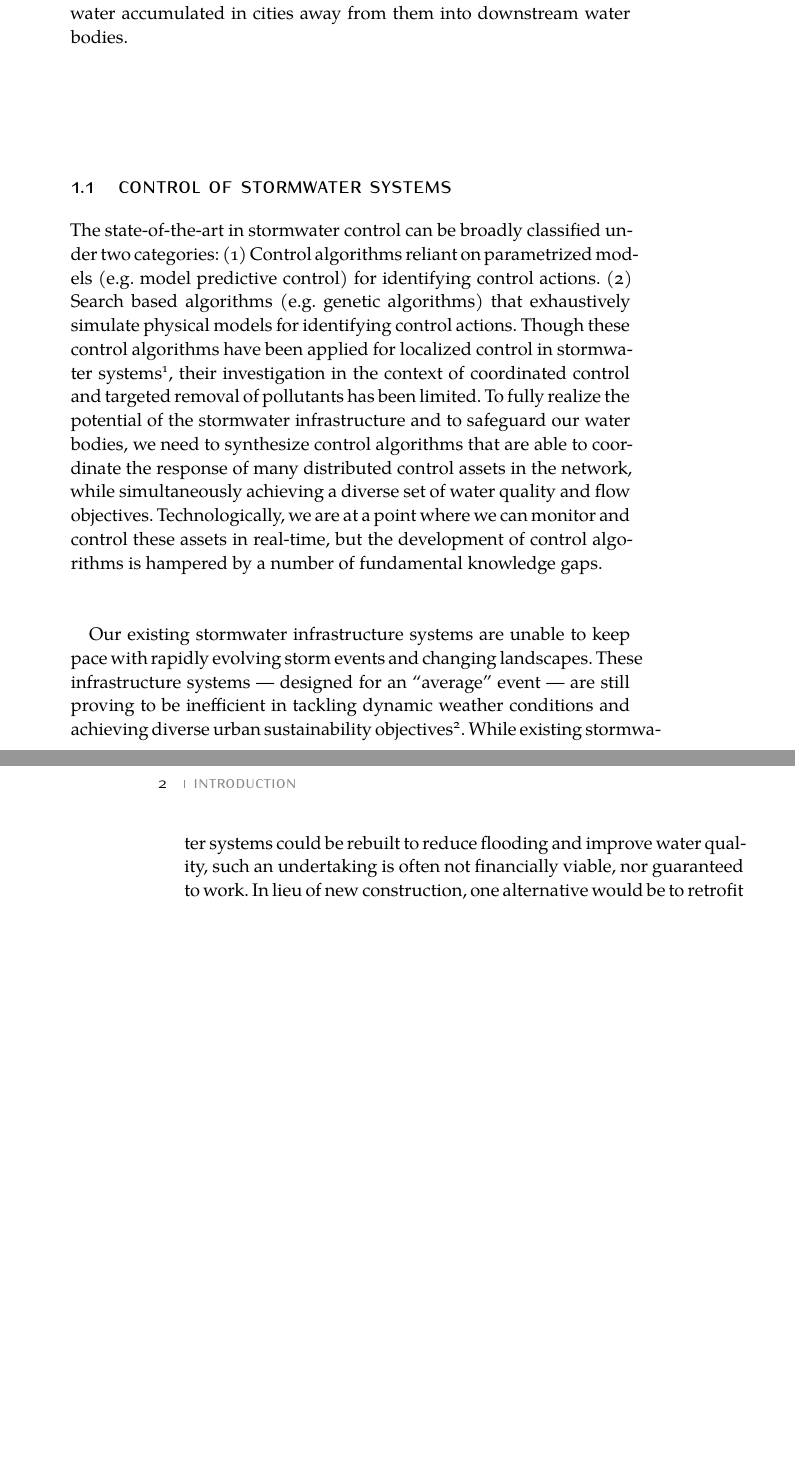
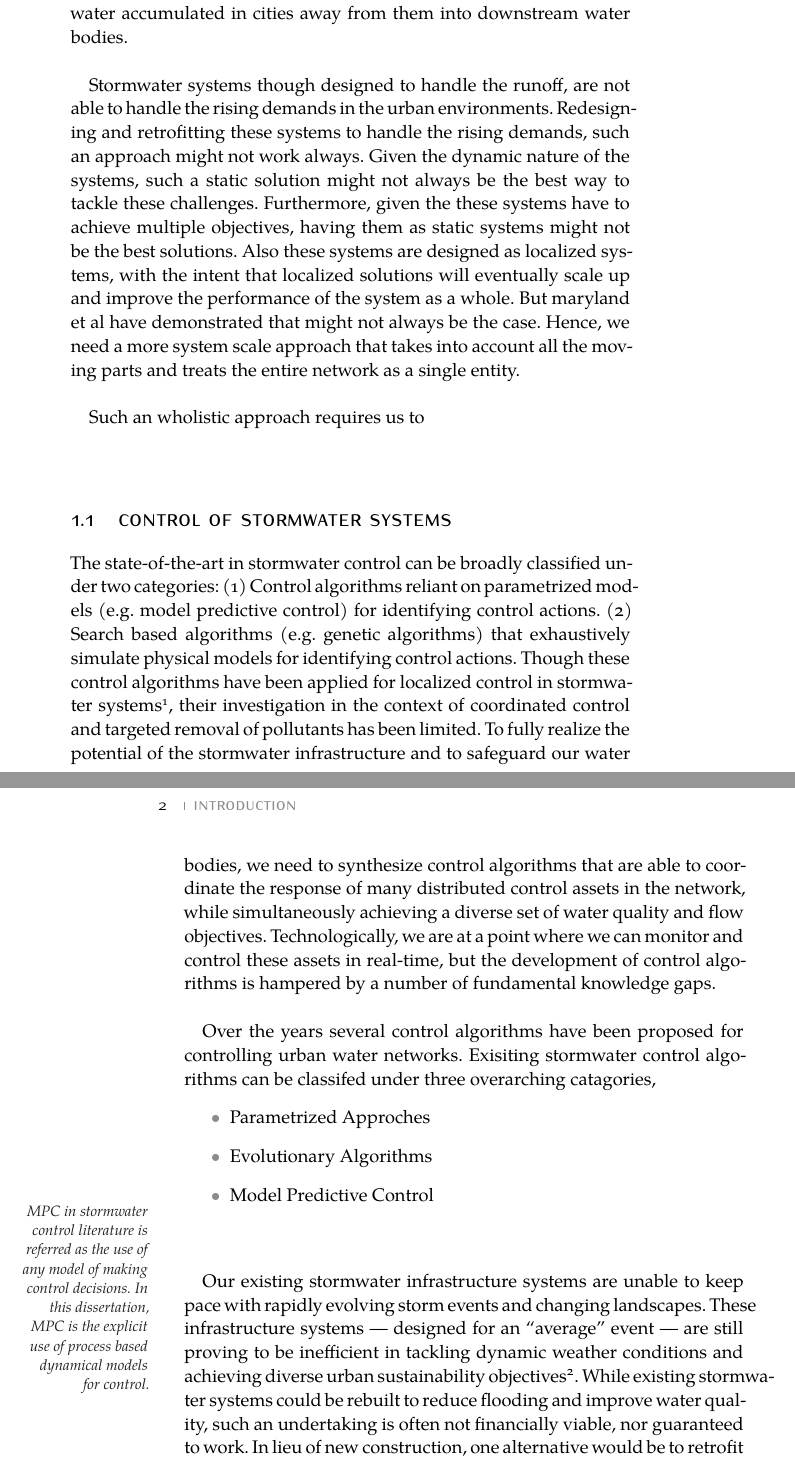
Before and after one commit to abhiramm7/UofM-Doc-Thesis, a LaTeX thesis (ClassicThesis.tex, which reads Chapters/Introduction.tex): two parts of pages 15 and 16 of 25, joined at a grey line, cut so that both start at the same text, the shorter picture padded with empty space. Compiled offline with XeLaTeX; a missing font is replaced by an installed copy or a similar font.

Commit message:
update march 13

```diff
--- a/Chapters/Introduction.tex
+++ b/Chapters/Introduction.tex
@@ -12,10 +12,18 @@ This infrastructure moves water accumulated in cities away from them into downst
 \
 
 % What are the problems with stormwater systems?
+Stormwater systems though designed to handle the runoff, are not able to handle the rising demands in the urban environments.
+Redesigning and retrofitting these systems to handle the rising demands, such an approach might not work always.
+Given the dynamic nature of the systems, such a static solution might not always be the best way to tackle these challenges.
+Furthermore, given the these systems have to achieve multiple objectives, having them as static systems might not be the best solutions.
+Also these systems are designed as localized systems, with the intent that localized solutions will eventually scale up and improve the performance of the system as a whole.
+But maryland et al have demonstrated that might not always be the case.
+Hence, we need a more system scale approach that takes into account all the moving parts and treats the entire network as a single entity.
 
 \
 
 % How are people trying to solve it?
+Such an wholistic approach requires us to
 
 \
 
@@ -26,8 +34,18 @@ Though these control algorithms have been applied for localized control in storm
 To fully realize the potential of the stormwater infrastructure and to safeguard our water bodies, we need to synthesize control algorithms that are able to coordinate the response of many distributed control assets in the network, while simultaneously achieving a diverse set of water quality and flow objectives.
 Technologically, we are at a point where we can monitor and control these assets in real-time, but the development of control algorithms is hampered by a number of fundamental knowledge gaps.
 
+\
+
 % Different control algorithms being proposed?
+Over the years several control algorithms have been proposed for controlling urban water networks.
+Exisiting stormwater control algorithms can be classifed under three overarching catagories,
+\begin{itemize}
+	\item Parametrized Approches
+	\item Evolutionary Algorithms
+	\item Model Predictive Control
+\end{itemize}
 
+\graffito{MPC in stormwater control literature is referred as the use of any model of making control decisions. In this dissertation, MPC is the explicit use of process based dynamical models for control.}
 \
 
 % What are the limitations of the existing approaches?
```
Also changed, not shown: ClassicThesis.pdf, 8 other files.
